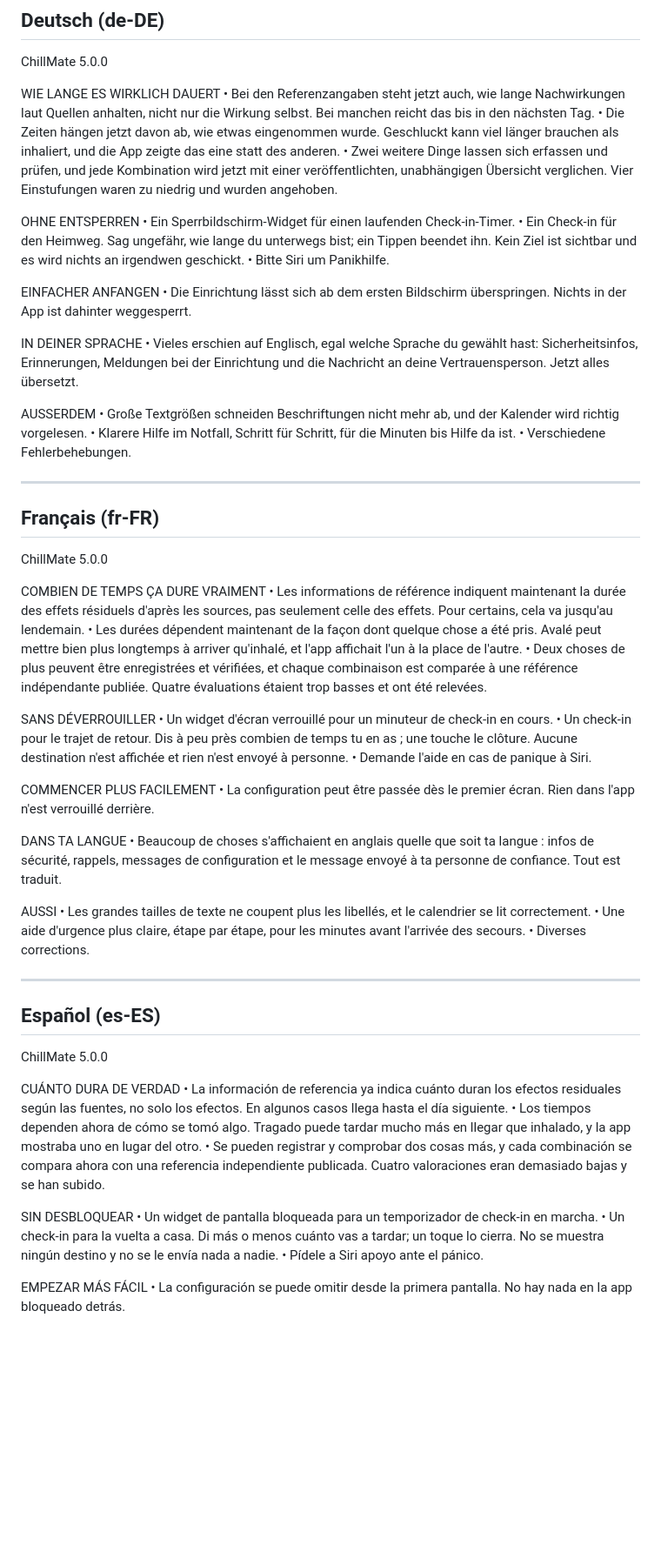
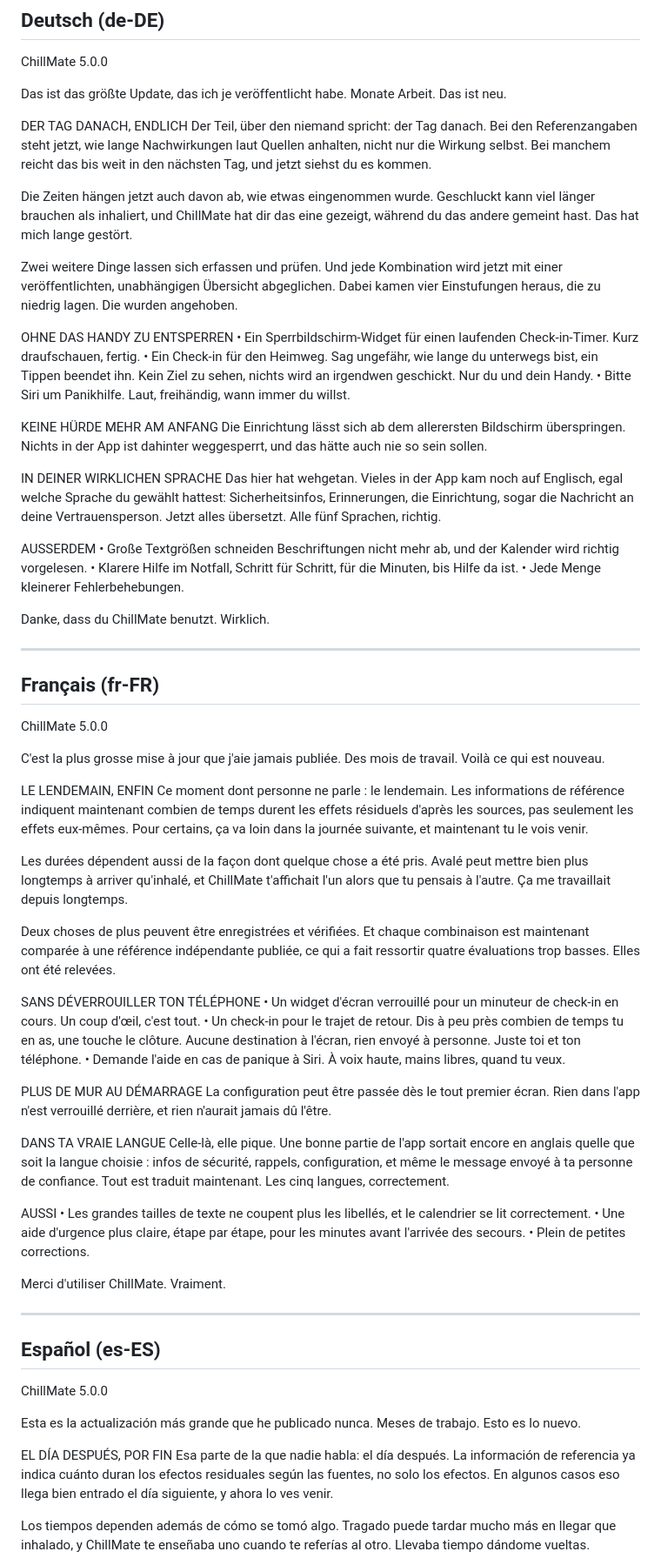
Before and after one commit to thijsverstapen/ChillMate, a Markdown page: Marketing/ReleaseNotes-5.0.0.md, the part around one of its changes. Shown at 87% size. Rendered like a GitHub page; blank space fills up the shorter version.

```diff
--- a/Marketing/ReleaseNotes-5.0.0.md
+++ b/Marketing/ReleaseNotes-5.0.0.md
@@ -72,26 +88,32 @@ VERDER
 
 ChillMate 5.0.0
 
-WIE LANGE ES WIRKLICH DAUERT
-• Bei den Referenzangaben steht jetzt auch, wie lange Nachwirkungen laut Quellen anhalten, nicht nur die Wirkung selbst. Bei manchen reicht das bis in den nächsten Tag.
-• Die Zeiten hängen jetzt davon ab, wie etwas eingenommen wurde. Geschluckt kann viel länger brauchen als inhaliert, und die App zeigte das eine statt des anderen.
-• Zwei weitere Dinge lassen sich erfassen und prüfen, und jede Kombination wird jetzt mit einer veröffentlichten, unabhängigen Übersicht verglichen. Vier Einstufungen waren zu niedrig und wurden angehoben.
+Das ist das größte Update, das ich je veröffentlicht habe. Monate Arbeit. Das ist neu.
 
-OHNE ENTSPERREN
-• Ein Sperrbildschirm-Widget für einen laufenden Check-in-Timer.
-• Ein Check-in für den Heimweg. Sag ungefähr, wie lange du unterwegs bist; ein Tippen beendet ihn. Kein Ziel ist sichtbar und es wird nichts an irgendwen geschickt.
-• Bitte Siri um Panikhilfe.
+DER TAG DANACH, ENDLICH
+Der Teil, über den niemand spricht: der Tag danach. Bei den Referenzangaben steht jetzt, wie lange Nachwirkungen laut Quellen anhalten, nicht nur die Wirkung selbst. Bei manchem reicht das bis weit in den nächsten Tag, und jetzt siehst du es kommen.
 
-EINFACHER ANFANGEN
-• Die Einrichtung lässt sich ab dem ersten Bildschirm überspringen. Nichts in der App ist dahinter weggesperrt.
+Die Zeiten hängen jetzt auch davon ab, wie etwas eingenommen wurde. Geschluckt kann viel länger brauchen als inhaliert, und ChillMate hat dir das eine gezeigt, während du das andere gemeint hast. Das hat mich lange gestört.
 
-IN DEINER SPRACHE
-• Vieles erschien auf Englisch, egal welche Sprache du gewählt hast: Sicherheitsinfos, Erinnerungen, Meldungen bei der Einrichtung und die Nachricht an deine Vertrauensperson. Jetzt alles übersetzt.
+Zwei weitere Dinge lassen sich erfassen und prüfen. Und jede Kombination wird jetzt mit einer veröffentlichten, unabhängigen Übersicht abgeglichen. Dabei kamen vier Einstufungen heraus, die zu niedrig lagen. Die wurden angehoben.
+
+OHNE DAS HANDY ZU ENTSPERREN
+• Ein Sperrbildschirm-Widget für einen laufenden Check-in-Timer. Kurz draufschauen, fertig.
+• Ein Check-in für den Heimweg. Sag ungefähr, wie lange du unterwegs bist, ein Tippen beendet ihn. Kein Ziel zu sehen, nichts wird an irgendwen geschickt. Nur du und dein Handy.
+• Bitte Siri um Panikhilfe. Laut, freihändig, wann immer du willst.
+
+KEINE HÜRDE MEHR AM ANFANG
+Die Einrichtung lässt sich ab dem allerersten Bildschirm überspringen. Nichts in der App ist dahinter weggesperrt, und das hätte auch nie so sein sollen.
+
+IN DEINER WIRKLICHEN SPRACHE
+Das hier hat wehgetan. Vieles in der App kam noch auf Englisch, egal welche Sprache du gewählt hattest: Sicherheitsinfos, Erinnerungen, die Einrichtung, sogar die Nachricht an deine Vertrauensperson. Jetzt alles übersetzt. Alle fünf Sprachen, richtig.
 
 AUSSERDEM
 • Große Textgrößen schneiden Beschriftungen nicht mehr ab, und der Kalender wird richtig vorgelesen.
-• Klarere Hilfe im Notfall, Schritt für Schritt, für die Minuten bis Hilfe da ist.
-• Verschiedene Fehlerbehebungen.
+• Klarere Hilfe im Notfall, Schritt für Schritt, für die Minuten, bis Hilfe da ist.
+• Jede Menge kleinerer Fehlerbehebungen.
+
+Danke, dass du ChillMate benutzt. Wirklich.
 
 ---
 
@@ -99,26 +121,32 @@ AUSSERDEM
 
 ChillMate 5.0.0
 
-COMBIEN DE TEMPS ÇA DURE VRAIMENT
-• Les informations de référence indiquent maintenant la durée des effets résiduels d'après les sources, pas seulement celle des effets. Pour certains, cela va jusqu'au lendemain.
-• Les durées dépendent maintenant de la façon dont quelque chose a été pris. Avalé peut mettre bien plus longtemps à arriver qu'inhalé, et l'app affichait l'un à la place de l'autre.
-• Deux choses de plus peuvent être enregistrées et vérifiées, et chaque combinaison est comparée à une référence indépendante publiée. Quatre évaluations étaient trop basses et ont été relevées.
+C'est la plus grosse mise à jour que j'aie jamais publiée. Des mois de travail. Voilà ce qui est nouveau.
 
-SANS DÉVERROUILLER
-• Un widget d'écran verrouillé pour un minuteur de check-in en cours.
-• Un check-in pour le trajet de retour. Dis à peu près combien de temps tu en as ; une touche le clôture. Aucune destination n'est affichée et rien n'est envoyé à personne.
-• Demande l'aide en cas de panique à Siri.
+LE LENDEMAIN, ENFIN
+Ce moment dont personne ne parle : le lendemain. Les informations de référence indiquent maintenant combien de temps durent les effets résiduels d'après les sources, pas seulement les effets eux-mêmes. Pour certains, ça va loin dans la journée suivante, et maintenant tu le vois venir.
 
-COMMENCER PLUS FACILEMENT
-• La configuration peut être passée dès le premier écran. Rien dans l'app n'est verrouillé derrière.
+Les durées dépendent aussi de la façon dont quelque chose a été pris. Avalé peut mettre bien plus longtemps à arriver qu'inhalé, et ChillMate t'affichait l'un alors que tu pensais à l'autre. Ça me travaillait depuis longtemps.
 
-DANS TA LANGUE
-• Beaucoup de choses s'affichaient en anglais quelle que soit ta langue : infos de sécurité, rappels, messages de configuration et le message envoyé à ta personne de confiance. Tout est traduit.
+Deux choses de plus peuvent être enregistrées et vérifiées. Et chaque combinaison est maintenant comparée à une référence indépendante publiée, ce qui a fait ressortir quatre évaluations trop basses. Elles ont été relevées.
+
+SANS DÉVERROUILLER TON TÉLÉPHONE
+• Un widget d'écran verrouillé pour un minuteur de check-in en cours. Un coup d'œil, c'est tout.
+• Un check-in pour le trajet de retour. Dis à peu près combien de temps tu en as, une touche le clôture. Aucune destination à l'écran, rien envoyé à personne. Juste toi et ton téléphone.
+• Demande l'aide en cas de panique à Siri. À voix haute, mains libres, quand tu veux.
+
+PLUS DE MUR AU DÉMARRAGE
+La configuration peut être passée dès le tout premier écran. Rien dans l'app n'est verrouillé derrière, et rien n'aurait jamais dû l'être.
+
+DANS TA VRAIE LANGUE
+Celle-là, elle pique. Une bonne partie de l'app sortait encore en anglais quelle que soit la langue choisie : infos de sécurité, rappels, configuration, et même le message envoyé à ta personne de confiance. Tout est traduit maintenant. Les cinq langues, correctement.
 
 AUSSI
 • Les grandes tailles de texte ne coupent plus les libellés, et le calendrier se lit correctement.
 • Une aide d'urgence plus claire, étape par étape, pour les minutes avant l'arrivée des secours.
-• Diverses corrections.
+• Plein de petites corrections.
+
+Merci d'utiliser ChillMate. Vraiment.
 
 ---
 
@@ -126,16 +154,10 @@ AUSSI
 
 ChillMate 5.0.0
 
-CUÁNTO DURA DE VERDAD
-• La información de referencia ya indica cuánto duran los efectos residuales según las fuentes, no solo los efectos. En algunos casos llega hasta el día siguiente.
-• Los tiempos dependen ahora de cómo se tomó algo. Tragado puede tardar mucho más en llegar que inhalado, y la app mostraba uno en lugar del otro.
-• Se pueden registrar y comprobar dos cosas más, y cada combinación se compara ahora con una referencia independiente publicada. Cuatro valoraciones eran demasiado bajas y se han subido.
+Esta es la actualización más grande que he publicado nunca. Meses de trabajo. Esto es lo nuevo.
 
-SIN DESBLOQUEAR
-• Un widget de pantalla bloqueada para un temporizador de check-in en marcha.
-• Un check-in para la vuelta a casa. Di más o menos cuánto vas a tardar; un toque lo cierra. No se muestra ningún destino y no se le envía nada a nadie.
-• Pídele a Siri apoyo ante el pánico.
+EL DÍA DESPUÉS, POR FIN
+Esa parte de la que nadie habla: el día después. La información de referencia ya indica cuánto duran los efectos residuales según las fuentes, no solo los efectos. En algunos casos eso llega bien entrado el día siguiente, y ahora lo ves venir.
 
-EMPEZAR MÁS FÁCIL
-• La configuración se puede omitir desde la primera pantalla. No hay nada en la app bloqueado detrás.
+Los tiempos dependen además de cómo se tomó algo. Tragado puede tardar mucho más en llegar que inhalado, y ChillMate te enseñaba uno cuando te referías al otro. Llevaba tiempo dándome vueltas.
 
```
Also changed, not shown: other parts of Marketing/ReleaseNotes-5.0.0.md (+62 -34 lines).
